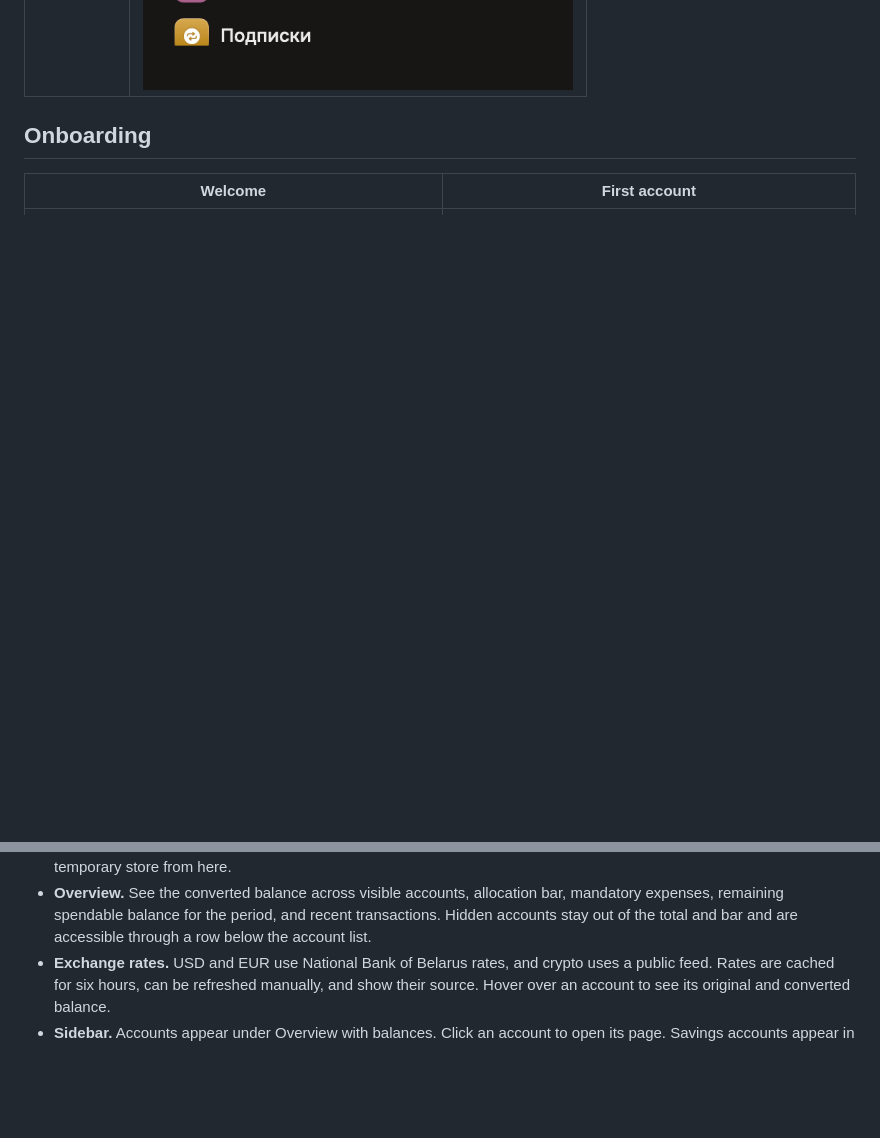
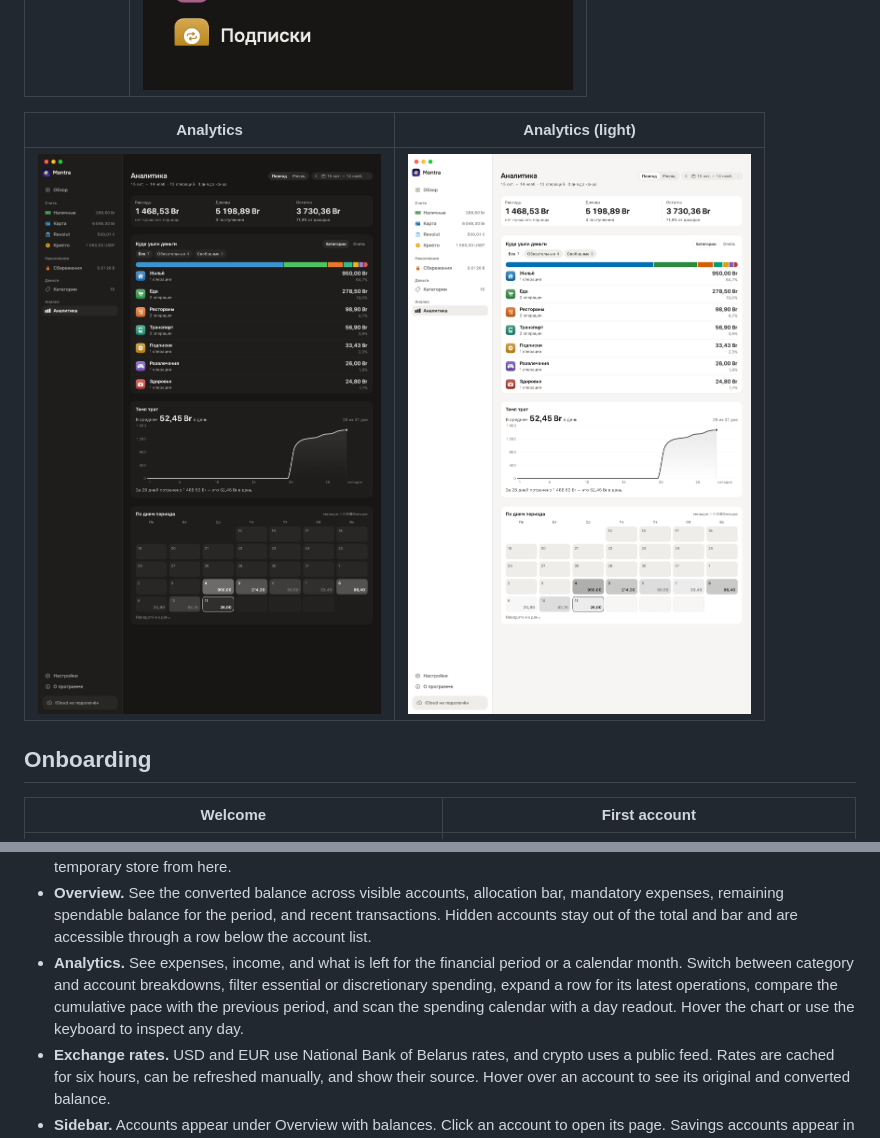
Before and after one commit to rGradov/montra, a Markdown page: README.md, 2 parts joined by grey strips. Rendered like a GitHub page; pictures changed too: Docs/screenshots/analytics-light.png (added), Docs/screenshots/analytics.png; blank space fills up the shorter version.

```diff
--- a/README.md
+++ b/README.md
@@ -26,6 +26,10 @@ uses Onest typography, SF Rounded numerals, warm graphite tones, and raised card
 | Categories | Category picker |
 |---|---|
 | ![Categories](Docs/screenshots/categories.png) | ![Category picker](Docs/screenshots/category-picker.png) |
+
+| Analytics | Analytics (light) |
+|---|---|
+| ![Analytics](Docs/screenshots/analytics.png) | ![Analytics light](Docs/screenshots/analytics-light.png) |
 
 ## Onboarding
 
@@ -106,6 +110,12 @@ checks, and edge cases.
   bar, mandatory expenses, remaining spendable balance for the period, and recent
   transactions. Hidden accounts stay out of the total and bar and are accessible
   through a row below the account list.
+- **Analytics.** See expenses, income, and what is left for the financial period
+  or a calendar month. Switch between category and account breakdowns, filter
+  essential or discretionary spending, expand a row for its latest operations,
+  compare the cumulative pace with the previous period, and scan the spending
+  calendar with a day readout. Hover the chart or use the keyboard to inspect
+  any day.
 - **Exchange rates.** USD and EUR use National Bank of Belarus rates, and crypto
   uses a public feed. Rates are cached for six hours, can be refreshed manually,
   and show their source. Hover over an account to see its original and converted
```
Also changed, not shown: Docs/Feature-Inventory.md (+12 -5 lines), 7 other files.
